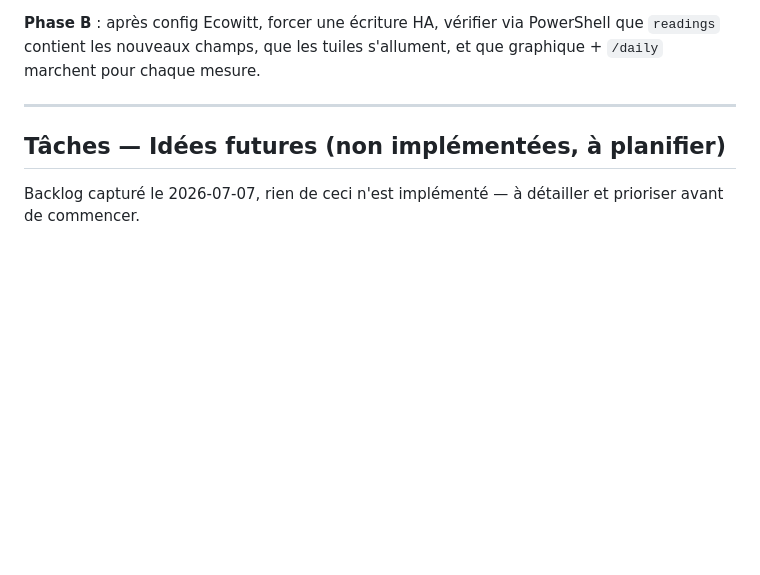
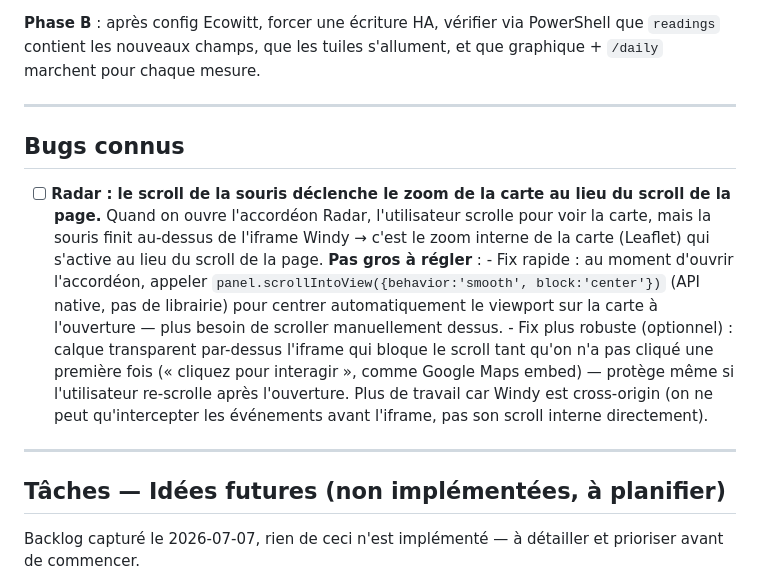
Before and after one commit to BenCourchesne/TemperatureManitou, a Markdown page: PLAN.md, the part around the change. GitHub-like rendering; blank space fills up the shorter version.

Commit message:
docs: track radar iframe scroll-hijack bug in PLAN.md

```diff
--- a/PLAN.md
+++ b/PLAN.md
@@ -190,6 +190,26 @@ s'allument, et que graphique + `/daily` marchent pour chaque mesure.
 
 ---
 
+## Bugs connus
+
+- [ ] **Radar : le scroll de la souris déclenche le zoom de la carte au lieu du
+      scroll de la page.** Quand on ouvre l'accordéon Radar, l'utilisateur
+      scrolle pour voir la carte, mais la souris finit au-dessus de l'iframe
+      Windy → c'est le zoom interne de la carte (Leaflet) qui s'active au lieu
+      du scroll de la page. **Pas gros à régler** :
+      - Fix rapide : au moment d'ouvrir l'accordéon, appeler
+        `panel.scrollIntoView({behavior:'smooth', block:'center'})` (API
+        native, pas de librairie) pour centrer automatiquement le viewport sur
+        la carte à l'ouverture — plus besoin de scroller manuellement dessus.
+      - Fix plus robuste (optionnel) : calque transparent par-dessus l'iframe
+        qui bloque le scroll tant qu'on n'a pas cliqué une première fois
+        (« cliquez pour interagir », comme Google Maps embed) — protège même
+        si l'utilisateur re-scrolle après l'ouverture. Plus de travail car
+        Windy est cross-origin (on ne peut qu'intercepter les événements
+        avant l'iframe, pas son scroll interne directement).
+
+---
+
 ## Tâches — Idées futures (non implémentées, à planifier)
 
 Backlog capturé le 2026-07-07, rien de ceci n'est implémenté — à détailler et
```
